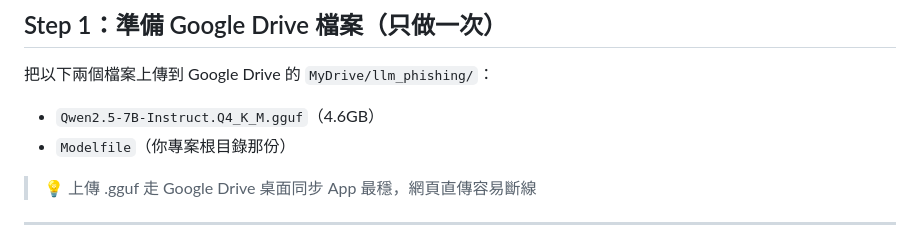
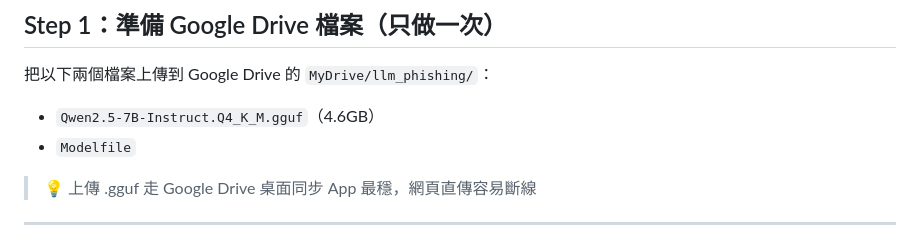
Before and after one commit to ChiuKuanHsun/LLM-And-CyberSecurity-Project, a Markdown page: colab/README.md, the part around the change. Rendered like a GitHub page.

```diff
--- a/colab/README.md
+++ b/colab/README.md
@@ -21,7 +21,7 @@
 把以下兩個檔案上傳到 Google Drive 的 `MyDrive/llm_phishing/`：
 
 - `Qwen2.5-7B-Instruct.Q4_K_M.gguf`（4.6GB）
-- `Modelfile`（你專案根目錄那份）
+- `Modelfile`
 
 > 💡 上傳 .gguf 走 Google Drive 桌面同步 App 最穩，網頁直傳容易斷線
 
```
